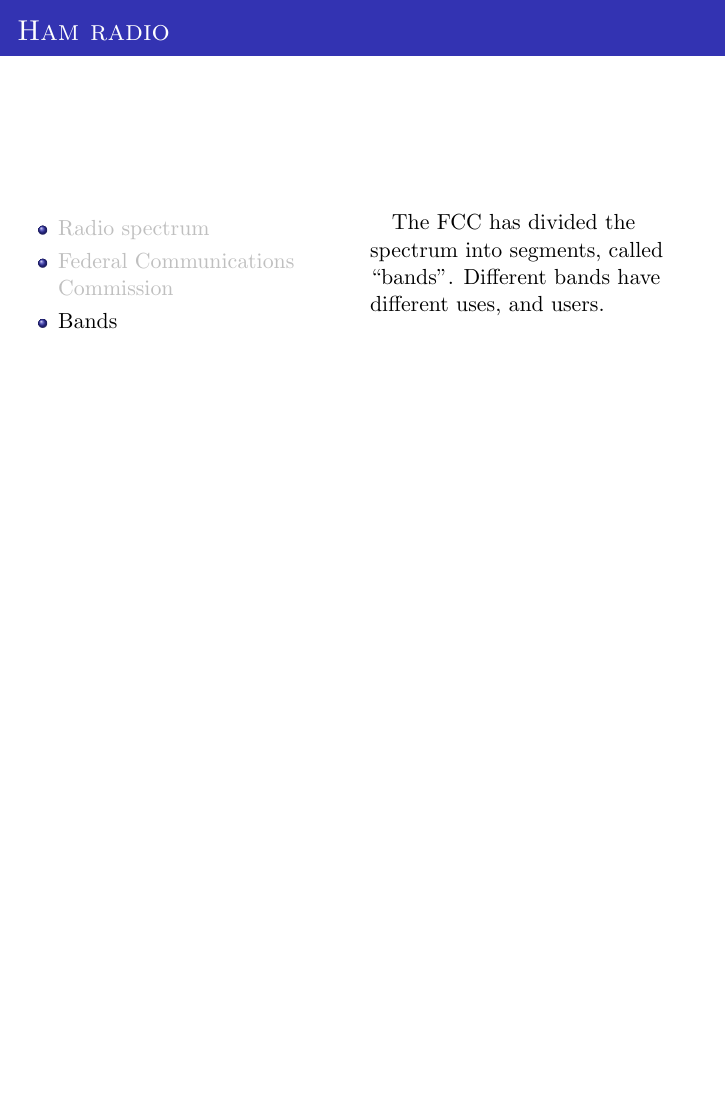
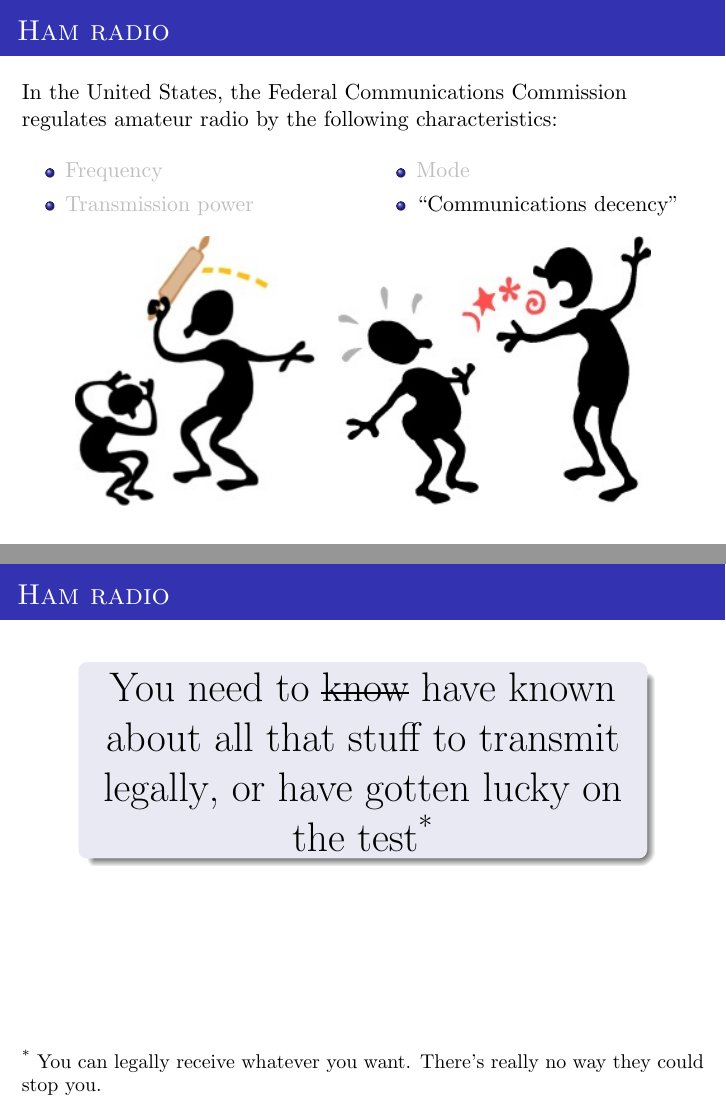
Before and after one commit to eggyknap/eggyknap_preso, LaTeX slides (ham_radio/ham_radio.tex): page 21 of 21 before the commit and pages 22 and 26 of 26 after it, the two joined at a grey line, the shorter picture padded with empty space. Compiled offline with pdfLaTeX.

Commit message:
more updates

```diff
--- a/ham_radio/ham_radio.tex
+++ b/ham_radio/ham_radio.tex
@@ -69,17 +95,28 @@
+\begin{frame}[t]{Ham radio}
+    In the United States, the Federal Communications Commission regulates amateur radio by the following characteristics:
+    \begin{multicols}{2}
+        \begin{itemize}
+            \item \hilitem<1>{Frequency}
+            \item \hilitem<2>{Transmission power}
+            \item \hilitem<3>{Mode}
+            \item \hilitem<4>{``Communications decency''}
+        \end{itemize}
+    \end{multicols}
+    \centering
+    \only<1>{ \includegraphics[height=0.5\textheight]{img/band-plan.png} \\ }
+    \only<2>{ \includegraphics[height=0.5\textheight]{img/transmission-power.jpg} \\ }
+    \only<3>{ \includegraphics[height=0.5\textheight]{img/language.png} \\ }
+    \only<4>{ \includegraphics[height=0.5\textheight]{img/decency.jpg} \\ }
+\end{frame}
 
 \begin{frame}{Ham radio}
-    \begin{columns}
-        \column{0.5\textwidth}
-            \begin{itemize}
-                \item \hilitem<1>{Radio spectrum}
-                \item \hilitem<2>{Federal Communications Commission}
-                \item \hilitem<3>{Bands}
-            \end{itemize}
-        \column{0.5\textwidth}
-            \only<1>{ The full range of possible electromagnetic wavelengths is called the ``spectrum''. }
-            \only<2>{ Many governments regulate usage of the radio spectrum. In the United States, the Federal Communications Commission (FCC) sets the rules.}
-            \only<3>{ The FCC has divided the spectrum into segments, called ``bands''. Different bands have different uses, and users. }
-    \end{columns}
+    \begin{varblock}[0.9\textwidth]{}
+        \centering
+        \huge{You need to %
+        \only<1>{know }\only<2->{\st{know} have known }about all that stuff to transmit legally\only<3->{, or have gotten lucky on the test\only<4>{\textsuperscript{*}}}}\\
+    \end{varblock}
+    \vspace{3cm}
+    \only<4>{\small{\textsuperscript{*} You can legally receive whatever you want. There's really no way they could stop you.}}
 \end{frame}
 
 \end{document}
```
Also changed, not shown: ham_radio/img/band-plan.png (added), ham_radio/img/decency.jpg (added), ham_radio/img/language.png (added), ham_radio/img/omni-antenna.png (added), ham_radio/img/radio-control.jpg, ham_radio/img/symbol-bkgrnd.png (added), ham_radio/img/transmission-power.jpg (added), ham_radio/img/utah-ham-plate-trans.png (added), ham_radio/img/utah-ham-plate.jpg (added), ham_radio/ham_radio.tex (38 more changed lines).
